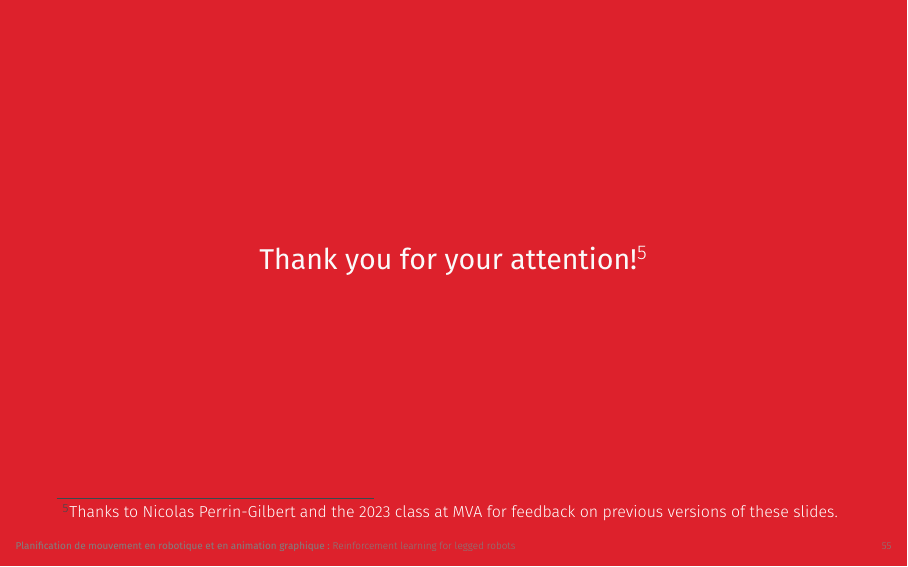
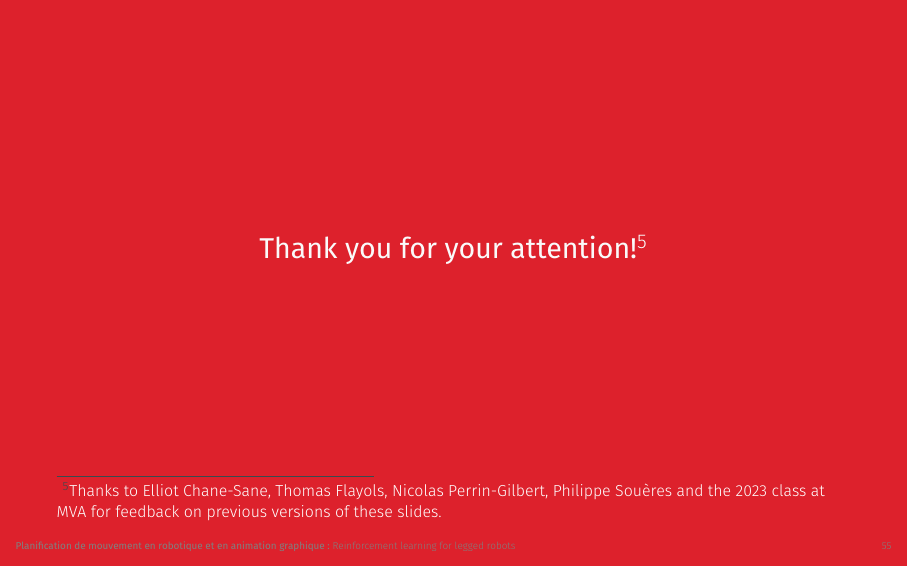
Before and after one commit to Learning-Robotics/reinforcement-learning-for-legged-robots, LaTeX slides (slides.tex): page 64 of 67. Compiled offline with XeLaTeX.

Commit message:
Extend thank you list

```diff
--- a/slides.tex
+++ b/slides.tex
@@ -800,7 +800,7 @@
 \end{frame}
 
 \begin{frame}[standout]
-    Thank you for your attention!\footnote{\color{white} Thanks to Nicolas Perrin-Gilbert and the 2023 class at MVA for feedback on previous versions of these slides.}
+    Thank you for your attention!\footnote{\color{white} Thanks to Elliot Chane-Sane, Thomas Flayols, Nicolas Perrin-Gilbert, Philippe Sou\`{e}res and the 2023 class at MVA for feedback on previous versions of these slides.}
 \end{frame}
 
 \section*{Bibliography}
```
